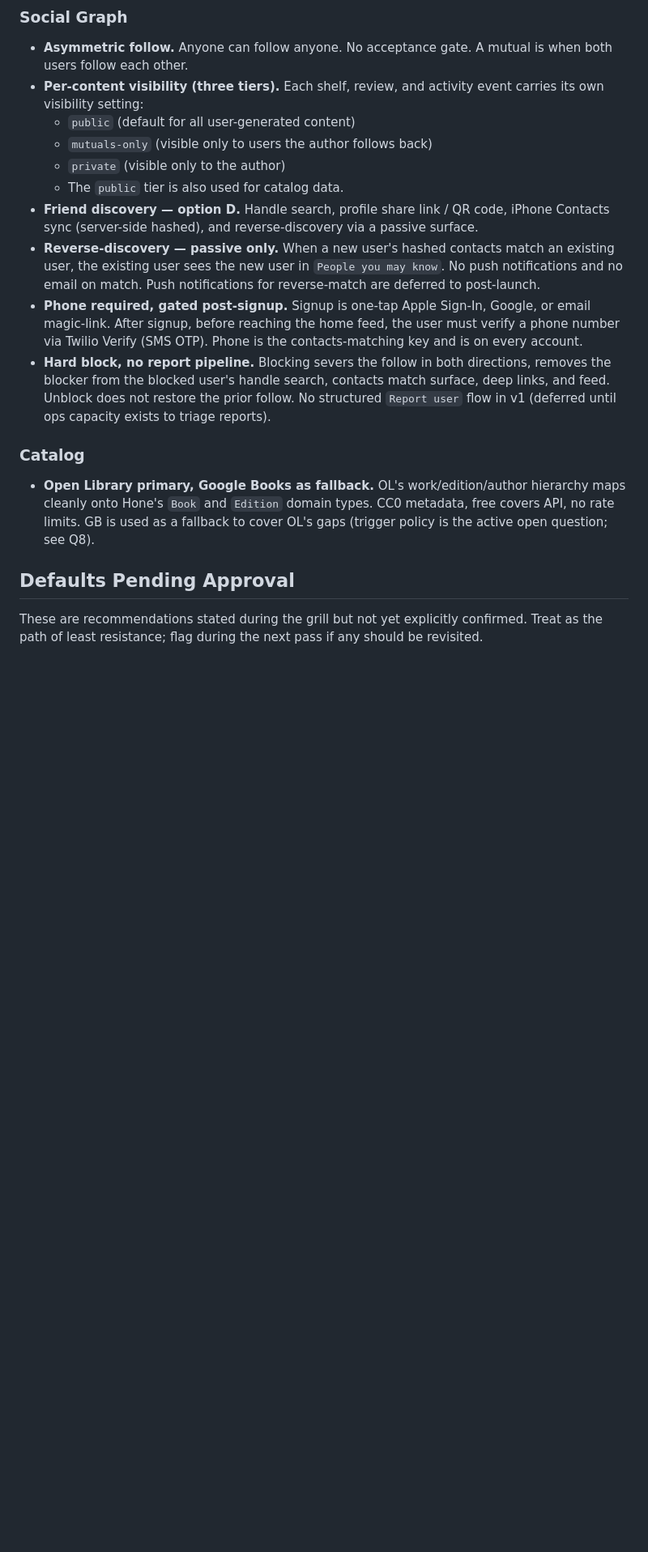
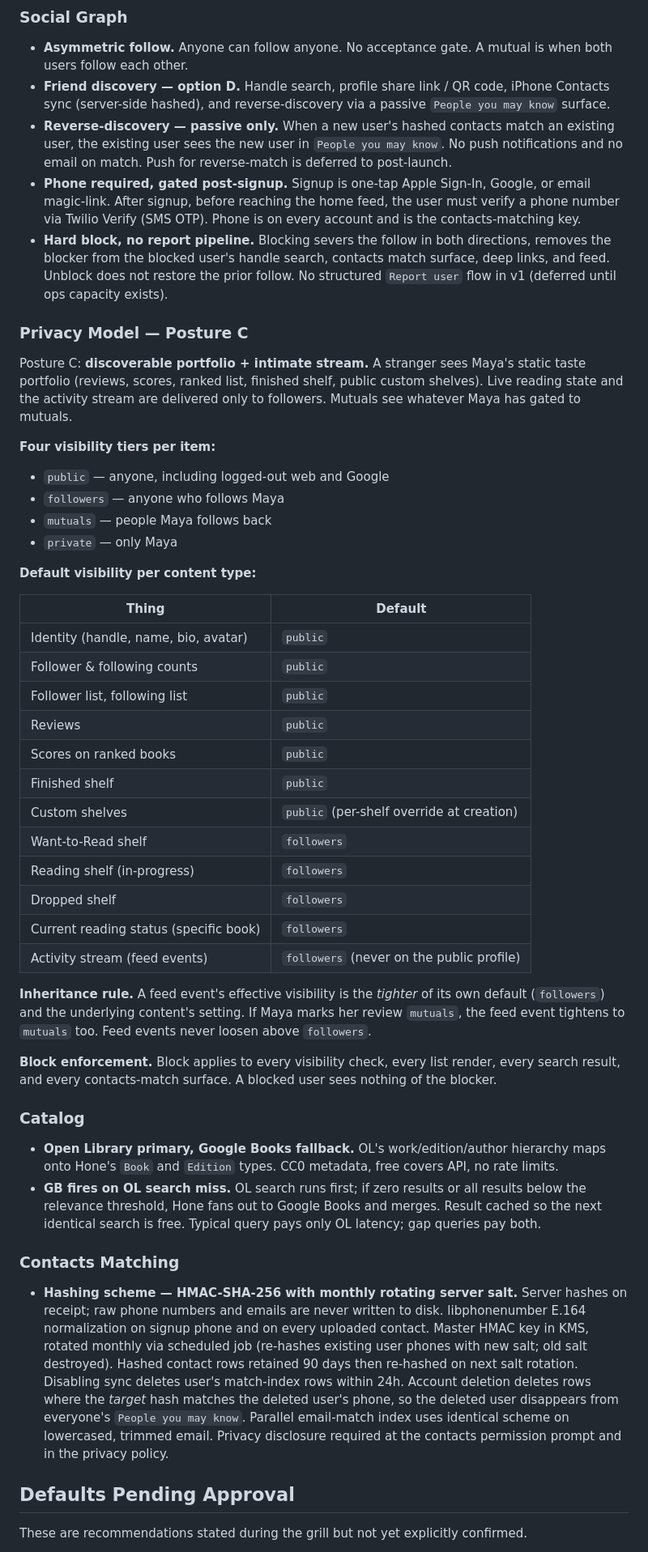
Before and after one commit to TheCruzControll/Bookshelf, a Markdown page: docs/prd-backlog.md, the part around one of its changes. Shown at 81% size. Drawn GitHub-style; blank space fills up the shorter version.

Commit message:
Update PRD backlog with Posture C privacy model and locked Q8-Q13
Captures Posture C (discoverable portfolio + intimate stream) as the privacy
posture, the four-tier visibility model with per-content-type defaults, the
inheritance rule for feed events, and the locked answers to Q8 (GB fallback
on OL miss), Q9 (HMAC-SHA-256 contacts hashing), Q10 (lists public), Q11
(events follower-default with tightening), Q12 (scores public), and Q13
(profile shape: portfolio without live state).

https://claude.ai/code/session_01LC6z8fiGc2KoDXV9Dk2rCP

```diff
--- a/docs/prd-backlog.md
+++ b/docs/prd-backlog.md
@@ -12,40 +12,90 @@ This is a living doc. Update as decisions are made or new branches surface.
 
 - **Asymmetric follow.** Anyone can follow anyone. No acceptance gate. A
   mutual is when both users follow each other.
-- **Per-content visibility (three tiers).** Each shelf, review, and activity
-  event carries its own visibility setting:
-  - `public` (default for all user-generated content)
-  - `mutuals-only` (visible only to users the author follows back)
-  - `private` (visible only to the author)
-  - The `public` tier is also used for catalog data.
 - **Friend discovery — option D.** Handle search, profile share link / QR
-  code, iPhone Contacts sync (server-side hashed), and reverse-discovery via a
-  passive surface.
+  code, iPhone Contacts sync (server-side hashed), and reverse-discovery via
+  a passive `People you may know` surface.
 - **Reverse-discovery — passive only.** When a new user's hashed contacts
   match an existing user, the existing user sees the new user in
   `People you may know`. No push notifications and no email on match. Push
-  notifications for reverse-match are deferred to post-launch.
+  for reverse-match is deferred to post-launch.
 - **Phone required, gated post-signup.** Signup is one-tap Apple Sign-In,
   Google, or email magic-link. After signup, before reaching the home feed,
   the user must verify a phone number via Twilio Verify (SMS OTP). Phone is
-  the contacts-matching key and is on every account.
+  on every account and is the contacts-matching key.
 - **Hard block, no report pipeline.** Blocking severs the follow in both
   directions, removes the blocker from the blocked user's handle search,
   contacts match surface, deep links, and feed. Unblock does not restore the
   prior follow. No structured `Report user` flow in v1 (deferred until ops
-  capacity exists to triage reports).
+  capacity exists).
+
+### Privacy Model — Posture C
+
+Posture C: **discoverable portfolio + intimate stream.** A stranger sees
+Maya's static taste portfolio (reviews, scores, ranked list, finished shelf,
+public custom shelves). Live reading state and the activity stream are
+delivered only to followers. Mutuals see whatever Maya has gated to mutuals.
+
+**Four visibility tiers per item:**
+
+- `public` — anyone, including logged-out web and Google
+- `followers` — anyone who follows Maya
+- `mutuals` — people Maya follows back
+- `private` — only Maya
+
+**Default visibility per content type:**
+
+| Thing | Default |
+|---|---|
+| Identity (handle, name, bio, avatar) | `public` |
+| Follower & following counts | `public` |
+| Follower list, following list | `public` |
+| Reviews | `public` |
+| Scores on ranked books | `public` |
+| Finished shelf | `public` |
+| Custom shelves | `public` (per-shelf override at creation) |
+| Want-to-Read shelf | `followers` |
+| Reading shelf (in-progress) | `followers` |
+| Dropped shelf | `followers` |
+| Current reading status (specific book) | `followers` |
+| Activity stream (feed events) | `followers` (never on the public profile) |
+
+**Inheritance rule.** A feed event's effective visibility is the *tighter* of
+its own default (`followers`) and the underlying content's setting. If Maya
+marks her review `mutuals`, the feed event tightens to `mutuals` too. Feed
+events never loosen above `followers`.
+
+**Block enforcement.** Block applies to every visibility check, every list
+render, every search result, and every contacts-match surface. A blocked
+user sees nothing of the blocker.
 
 ### Catalog
 
-- **Open Library primary, Google Books as fallback.** OL's
-  work/edition/author hierarchy maps cleanly onto Hone's `Book` and `Edition`
-  domain types. CC0 metadata, free covers API, no rate limits. GB is used as
-  a fallback to cover OL's gaps (trigger policy is the active open question;
-  see Q8).
+- **Open Library primary, Google Books fallback.** OL's
+  work/edition/author hierarchy maps onto Hone's `Book` and `Edition` types.
+  CC0 metadata, free covers API, no rate limits.
+- **GB fires on OL search miss.** OL search runs first; if zero results or
+  all results below the relevance threshold, Hone fans out to Google Books
+  and merges. Result cached so the next identical search is free. Typical
+  query pays only OL latency; gap queries pay both.
+
+### Contacts Matching
+
+- **Hashing scheme — HMAC-SHA-256 with monthly rotating server salt.**
+  Server hashes on receipt; raw phone numbers and emails are never written
+  to disk. libphonenumber E.164 normalization on signup phone and on every
+  uploaded contact. Master HMAC key in KMS, rotated monthly via scheduled
+  job (re-hashes existing user phones with new salt; old salt destroyed).
+  Hashed contact rows retained 90 days then re-hashed on next salt rotation.
+  Disabling sync deletes user's match-index rows within 24h. Account
+  deletion deletes rows where the *target* hash matches the deleted user's
+  phone, so the deleted user disappears from everyone's `People you may
+  know`. Parallel email-match index uses identical scheme on lowercased,
+  trimmed email. Privacy disclosure required at the contacts permission
+  prompt and in the privacy policy.
 
 ## Defaults Pending Approval
 
 These are recommendations stated during the grill but not yet explicitly
-confirmed. Treat as the path of least resistance; flag during the next pass
-if any should be revisited.
+confirmed.
 
```
Also changed, not shown: other parts of docs/prd-backlog.md (+17 -33 lines).
